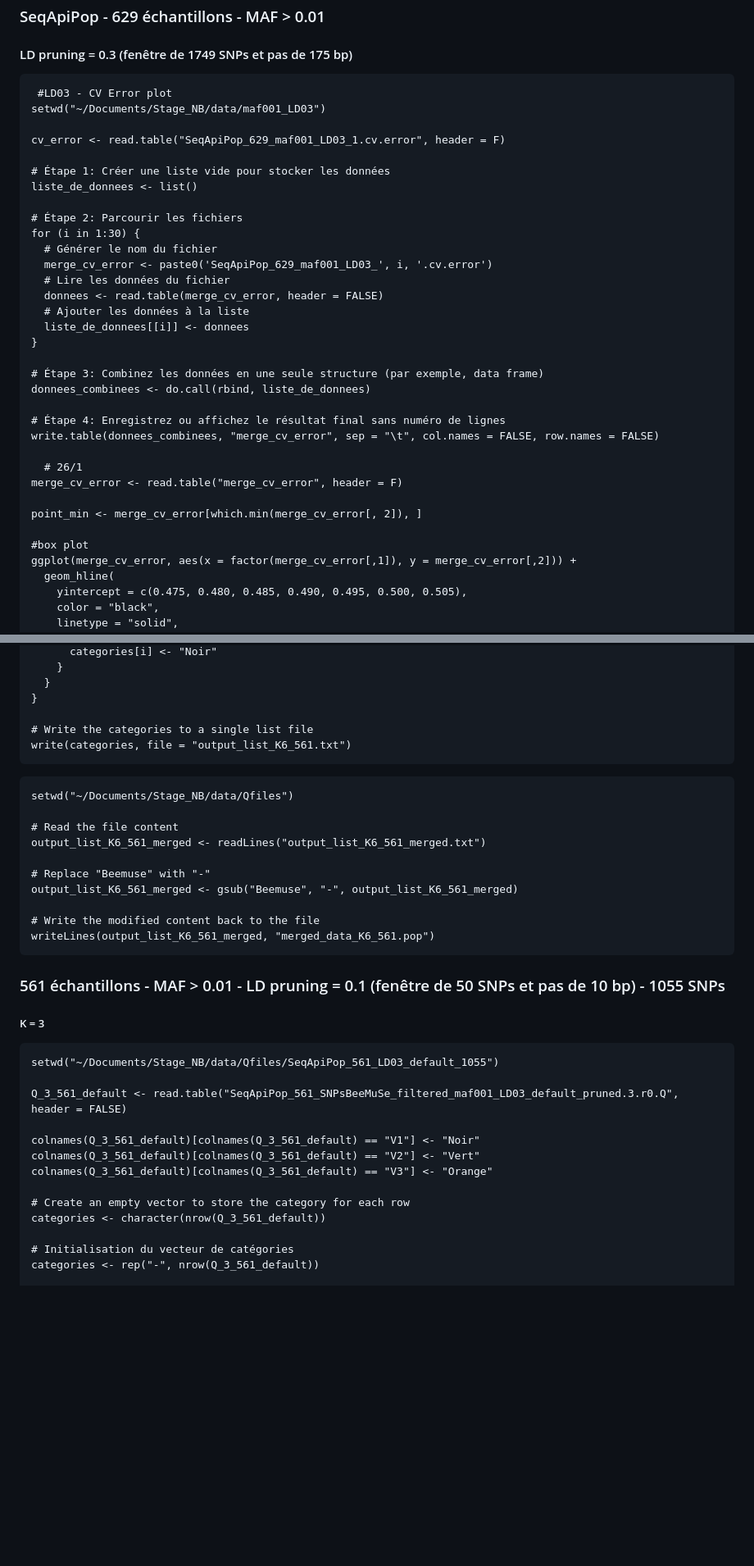
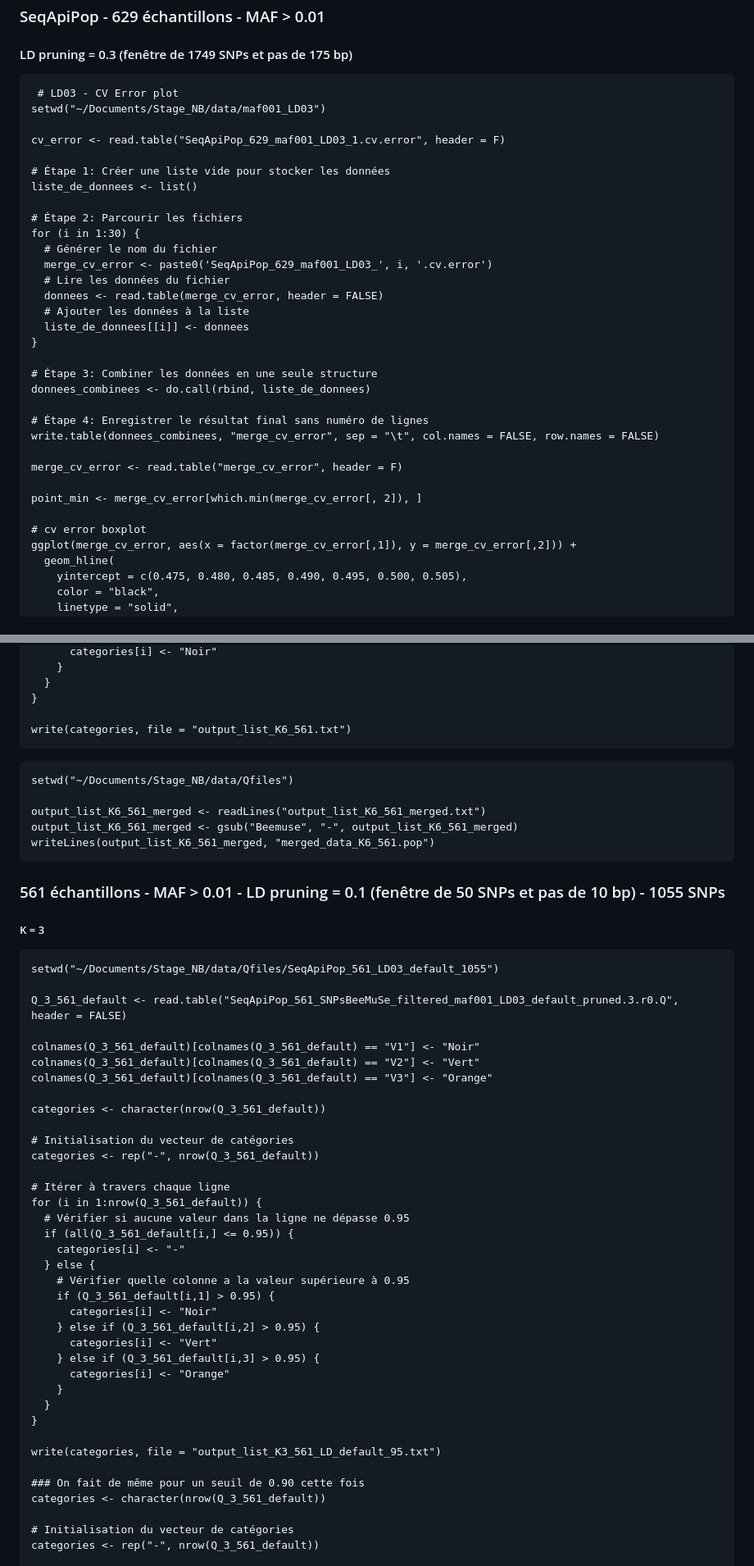
Before and after one commit to nicolasbttg/Stage_M2_NB, a Markdown page: Stage_M2_NB_2_CV_Admixture.md, 2 parts joined by grey strips. Shown at 82% size. Drawn GitHub-style; blank space fills up the shorter version.

````diff
--- a/Stage_M2_NB_2_CV_Admixture.md
+++ b/Stage_M2_NB_2_CV_Admixture.md
@@ -19,7 +19,7 @@ library(tidyr)
 #### LD pruning = 0.3 (fenêtre de 1749 SNPs et pas de 175 bp)
 
 ```{r}
- #LD03 - CV Error plot
+ # LD03 - CV Error plot
 setwd("~/Documents/Stage_NB/data/maf001_LD03")
 
 cv_error <- read.table("SeqApiPop_629_maf001_LD03_1.cv.error", header = F)
@@ -37,18 +37,17 @@ for (i in 1:30) {
   liste_de_donnees[[i]] <- donnees
 }
 
-# Étape 3: Combinez les données en une seule structure (par exemple, data frame)
+# Étape 3: Combiner les données en une seule structure
 donnees_combinees <- do.call(rbind, liste_de_donnees)
 
-# Étape 4: Enregistrez ou affichez le résultat final sans numéro de lignes
+# Étape 4: Enregistrer le résultat final sans numéro de lignes
 write.table(donnees_combinees, "merge_cv_error", sep = "\t", col.names = FALSE, row.names = FALSE)
 
-  # 26/1
 merge_cv_error <- read.table("merge_cv_error", header = F)
 
 point_min <- merge_cv_error[which.min(merge_cv_error[, 2]), ]
 
-#box plot
+# cv error boxplot
 ggplot(merge_cv_error, aes(x = factor(merge_cv_error[,1]), y = merge_cv_error[,2])) +
   geom_hline(
     yintercept = c(0.475, 0.480, 0.485, 0.490, 0.495, 0.500, 0.505),
@@ -1834,20 +1853,14 @@ for (i in 1:nrow(Q_6_561)) {
   }
 }
 
-# Write the categories to a single list file
 write(categories, file = "output_list_K6_561.txt")
 ```
 
 ```{r}
 setwd("~/Documents/Stage_NB/data/Qfiles")
 
-# Read the file content
 output_list_K6_561_merged <- readLines("output_list_K6_561_merged.txt")
-
-# Replace "Beemuse" with "-"
 output_list_K6_561_merged <- gsub("Beemuse", "-", output_list_K6_561_merged)
-
-# Write the modified content back to the file
 writeLines(output_list_K6_561_merged, "merged_data_K6_561.pop")
 ```
 
@@ -1864,7 +1877,31 @@ colnames(Q_3_561_default)[colnames(Q_3_561_default) == "V1"] <- "Noir"
 colnames(Q_3_561_default)[colnames(Q_3_561_default) == "V2"] <- "Vert"
 colnames(Q_3_561_default)[colnames(Q_3_561_default) == "V3"] <- "Orange"
 
-# Create an empty vector to store the category for each row
+categories <- character(nrow(Q_3_561_default))
+
+# Initialisation du vecteur de catégories
+categories <- rep("-", nrow(Q_3_561_default))
+
+# Itérer à travers chaque ligne
+for (i in 1:nrow(Q_3_561_default)) {
+  # Vérifier si aucune valeur dans la ligne ne dépasse 0.95
+  if (all(Q_3_561_default[i,] <= 0.95)) {
+    categories[i] <- "-"
+  } else {
+    # Vérifier quelle colonne a la valeur supérieure à 0.95
+    if (Q_3_561_default[i,1] > 0.95) {
+      categories[i] <- "Noir"
+    } else if (Q_3_561_default[i,2] > 0.95) {
+      categories[i] <- "Vert"
+    } else if (Q_3_561_default[i,3] > 0.95) {
+      categories[i] <- "Orange"
+    }
+  }
+}
+
+write(categories, file = "output_list_K3_561_LD_default_95.txt")
+
+### On fait de même pour un seuil de 0.90 cette fois
 categories <- character(nrow(Q_3_561_default))
 
 # Initialisation du vecteur de catégories
````
Also changed, not shown: other parts of Stage_M2_NB_2_CV_Admixture.md (+163 -84 lines).
